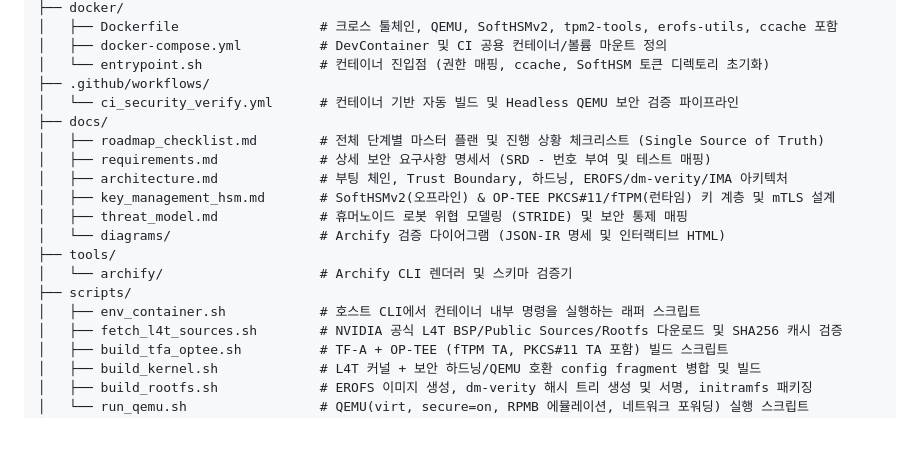
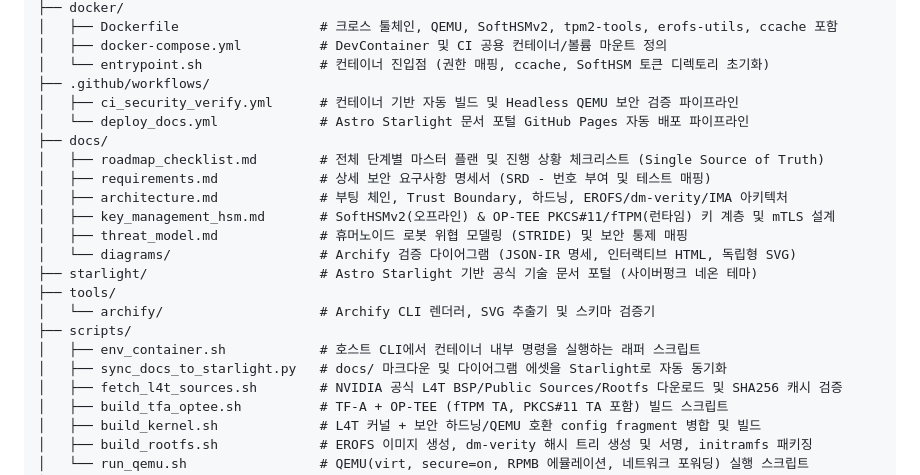
Before and after one commit to auking45/humanoid-sec-platform, a Markdown page: AGENTS.md, the part around the change. GitHub-like rendering; blank space fills up the shorter version.

```diff
--- a/AGENTS.md
+++ b/AGENTS.md
@@ -47,18 +47,21 @@
 │   ├── docker-compose.yml          # DevContainer 및 CI 공용 컨테이너/볼륨 마운트 정의
 │   └── entrypoint.sh               # 컨테이너 진입점 (권한 매핑, ccache, SoftHSM 토큰 디렉토리 초기화)
 ├── .github/workflows/
-│   └── ci_security_verify.yml      # 컨테이너 기반 자동 빌드 및 Headless QEMU 보안 검증 파이프라인
+│   ├── ci_security_verify.yml      # 컨테이너 기반 자동 빌드 및 Headless QEMU 보안 검증 파이프라인
+│   └── deploy_docs.yml             # Astro Starlight 문서 포털 GitHub Pages 자동 배포 파이프라인
 ├── docs/
 │   ├── roadmap_checklist.md        # 전체 단계별 마스터 플랜 및 진행 상황 체크리스트 (Single Source of Truth)
 │   ├── requirements.md             # 상세 보안 요구사항 명세서 (SRD - 번호 부여 및 테스트 매핑)
 │   ├── architecture.md             # 부팅 체인, Trust Boundary, 하드닝, EROFS/dm-verity/IMA 아키텍처
 │   ├── key_management_hsm.md       # SoftHSMv2(오프라인) & OP-TEE PKCS#11/fTPM(런타임) 키 계층 및 mTLS 설계
 │   ├── threat_model.md             # 휴머노이드 로봇 위협 모델링 (STRIDE) 및 보안 통제 매핑
-│   └── diagrams/                   # Archify 검증 다이어그램 (JSON-IR 명세 및 인터랙티브 HTML)
+│   └── diagrams/                   # Archify 검증 다이어그램 (JSON-IR 명세, 인터랙티브 HTML, 독립형 SVG)
+├── starlight/                      # Astro Starlight 기반 공식 기술 문서 포털 (사이버펑크 네온 테마)
 ├── tools/
-│   └── archify/                    # Archify CLI 렌더러 및 스키마 검증기
+│   └── archify/                    # Archify CLI 렌더러, SVG 추출기 및 스키마 검증기
 ├── scripts/
 │   ├── env_container.sh            # 호스트 CLI에서 컨테이너 내부 명령을 실행하는 래퍼 스크립트
+│   ├── sync_docs_to_starlight.py   # docs/ 마크다운 및 다이어그램 에셋을 Starlight로 자동 동기화
 │   ├── fetch_l4t_sources.sh        # NVIDIA 공식 L4T BSP/Public Sources/Rootfs 다운로드 및 SHA256 캐시 검증
 │   ├── build_tfa_optee.sh          # TF-A + OP-TEE (fTPM TA, PKCS#11 TA 포함) 빌드 스크립트
 │   ├── build_kernel.sh             # L4T 커널 + 보안 하드닝/QEMU 호환 config fragment 병합 및 빌드
```
Also changed, not shown: docs/roadmap_checklist.md (+14 -7 lines).
